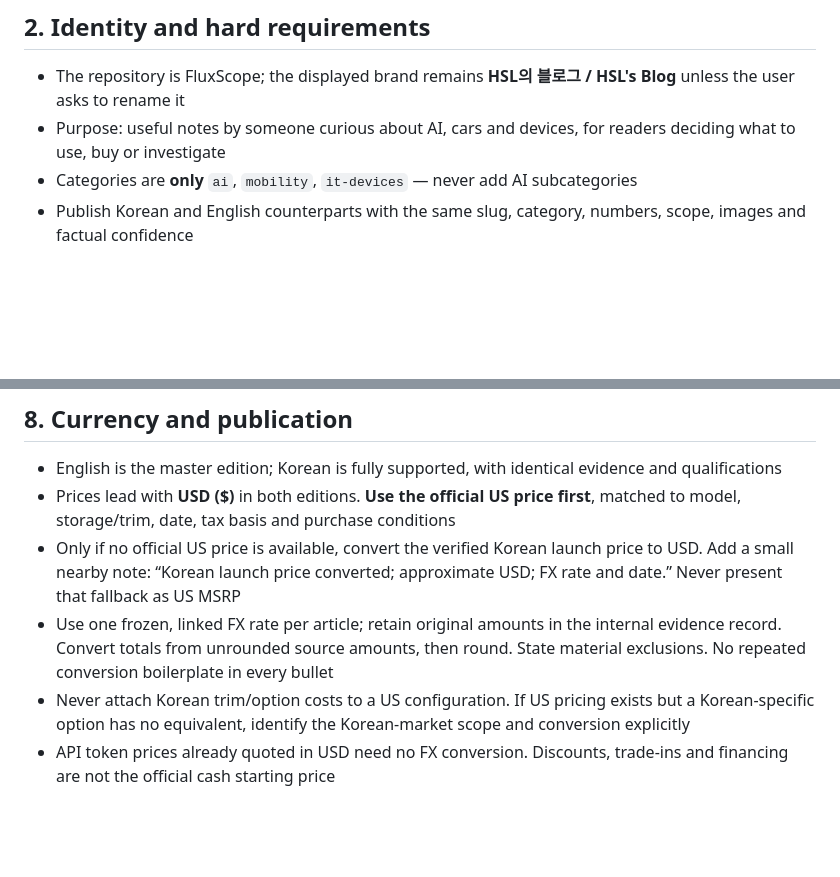
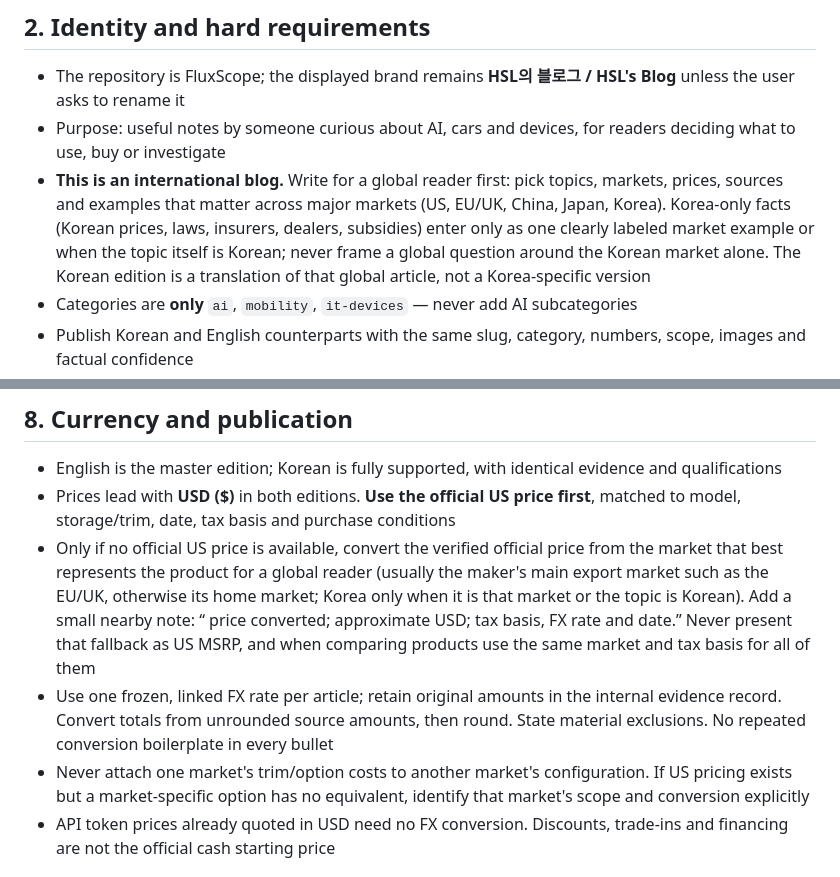
Before and after one commit to qruse/FluxScope, a Markdown page: AGENTS.md, 2 parts joined by grey strips. GitHub-like rendering; blank space fills up the shorter version.

Commit message:
Make the international audience an explicit writing rule
State that articles are written for global readers first, with Korea-only
facts as labeled market examples, and replace the Korean-price fallback
with the product's most representative market on one tax basis.

Co-Authored-By: Claude Opus 5.5 <noreply@anthropic.com>
Claude-Session: https://claude.ai/code/session_01FN9GgKPt3jUDPjevQQPV5h

```diff
--- a/AGENTS.md
+++ b/AGENTS.md
@@ -19,6 +19,7 @@ Do not stop after writing advice when asked to edit. Do not report an API respon
 
 - The repository is FluxScope; the displayed brand remains **HSL의 블로그 / HSL's Blog** unless the user asks to rename it
 - Purpose: useful notes by someone curious about AI, cars and devices, for readers deciding what to use, buy or investigate
+- **This is an international blog.** Write for a global reader first: pick topics, markets, prices, sources and examples that matter across major markets (US, EU/UK, China, Japan, Korea). Korea-only facts (Korean prices, laws, insurers, dealers, subsidies) enter only as one clearly labeled market example or when the topic itself is Korean; never frame a global question around the Korean market alone. The Korean edition is a translation of that global article, not a Korea-specific version
 - Categories are **only** `ai`, `mobility`, `it-devices` — never add AI subcategories
 - Publish Korean and English counterparts with the same slug, category, numbers, scope, images and factual confidence
 - Preserve existing slugs and original publication dates when editing; advance the update date. Store API timestamps in UTC and display dates in Asia/Seoul consistently
@@ -192,9 +193,9 @@ Landscape 3:2, 1536x1024.
 
 - English is the master edition; Korean is fully supported, with identical evidence and qualifications
 - Prices lead with **USD ($)** in both editions. **Use the official US price first**, matched to model, storage/trim, date, tax basis and purchase conditions
-- Only if no official US price is available, convert the verified Korean launch price to USD. Add a small nearby note: “Korean launch price converted; approximate USD; FX rate and date.” Never present that fallback as US MSRP
+- Only if no official US price is available, convert the verified official price from the market that best represents the product for a global reader (usually the maker's main export market such as the EU/UK, otherwise its home market; Korea only when it is that market or the topic is Korean). Add a small nearby note: “<market> price converted; approximate USD; tax basis, FX rate and date.” Never present that fallback as US MSRP, and when comparing products use the same market and tax basis for all of them
 - Use one frozen, linked FX rate per article; retain original amounts in the internal evidence record. Convert totals from unrounded source amounts, then round. State material exclusions. No repeated conversion boilerplate in every bullet
-- Never attach Korean trim/option costs to a US configuration. If US pricing exists but a Korean-specific option has no equivalent, identify the Korean-market scope and conversion explicitly
+- Never attach one market's trim/option costs to another market's configuration. If US pricing exists but a market-specific option has no equivalent, identify that market's scope and conversion explicitly
 - API token prices already quoted in USD need no FX conversion. Discounts, trade-ins and financing are not the official cash starting price
 
 ## 9. Storage and publication
```
